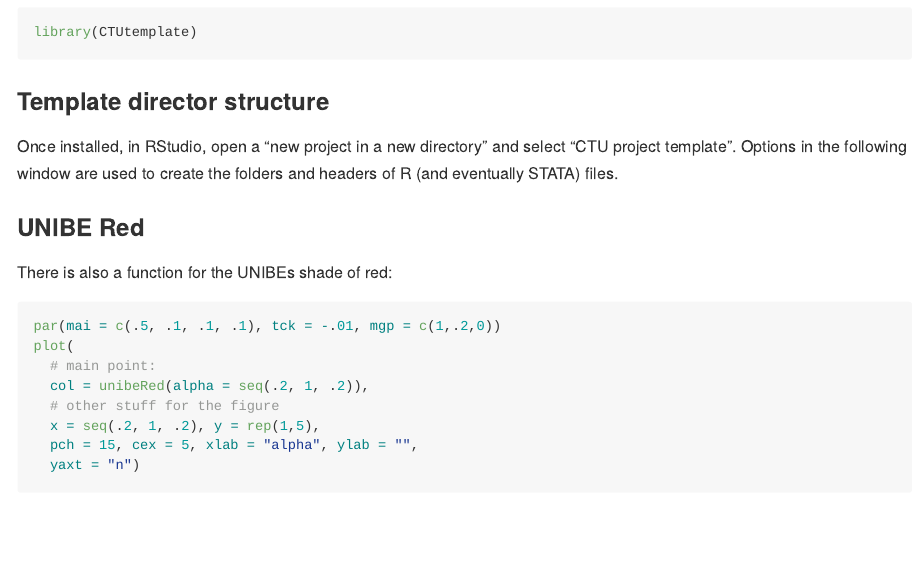
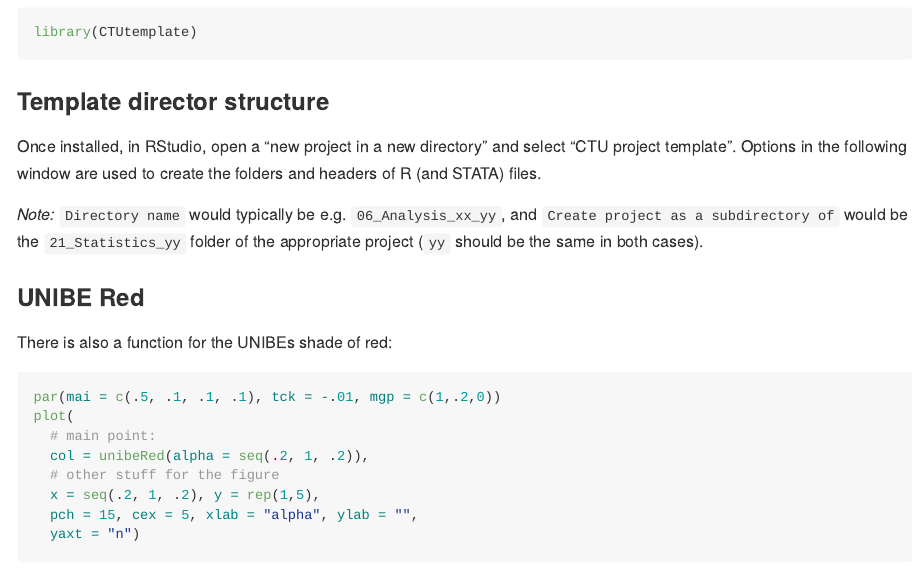
Before and after one commit to CTU-Bern/CTUtemplate, an R Markdown document (README.Rmd): the page in a window 1100 px wide, from 640 px down. Rendered offline with R 4.5, knitr and Pandoc, with nearby package versions.

Commit message:
Update README.Rmd

```diff
--- a/README.Rmd
+++ b/README.Rmd
@@ -45,7 +45,9 @@ library(CTUtemplate)
 
 ### Template director structure
 
-Once installed, in RStudio, open a "new project in a new directory" and select "CTU project template". Options in the following window are used to create the folders and headers of R (and eventually STATA) files.
+Once installed, in RStudio, open a "new project in a new directory" and select "CTU project template". Options in the following window are used to create the folders and headers of R (and STATA) files.
+
+*Note:* `Directory name` would typically be e.g. `06_Analysis_xx_yy`, and `Create project as a subdirectory of` would be the `21_Statistics_yy` folder of the appropriate project (`yy` should be the same in both cases).
 
 ### UNIBE Red
 
```
